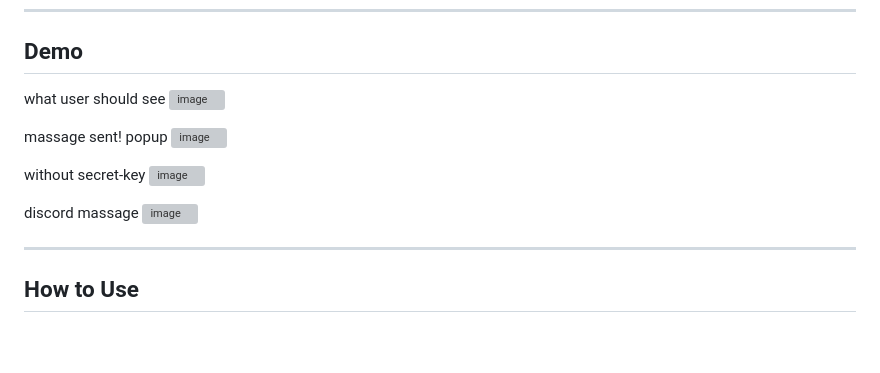
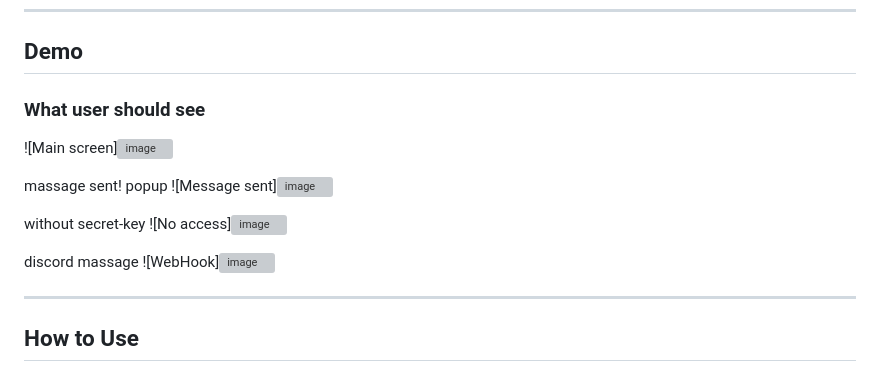
Before and after one commit to Chin-x1919/RandomTxt-, a Markdown page: README.md, the part around the change. Drawn GitHub-style; blank space fills up the shorter version; grey boxes are pictures that could not be loaded.

```diff
--- a/README.md
+++ b/README.md
@@ -19,17 +19,18 @@ Because reCAPTCHA is too mainstream.
 ---
 
 ## Demo
-what user should see
-<img width="2880" height="1620" alt="image" src="https://github.com/user-attachments/assets/59d15798-c0b1-4312-b5aa-1db91e53a3e1" />
+
+### What user should see
+![Main screen]<img width="2880" height="1620" alt="image" src="https://github.com/user-attachments/assets/59d15798-c0b1-4312-b5aa-1db91e53a3e1" />
 
 massage sent! popup
-<img width="2880" height="1620" alt="image" src="https://github.com/user-attachments/assets/9bcef80a-4ce8-4bc5-a692-531d5cc7a314" />
+![Message sent]<img width="2880" height="1620" alt="image" src="https://github.com/user-attachments/assets/9bcef80a-4ce8-4bc5-a692-531d5cc7a314" />
 
 without secret-key
-<img width="2880" height="1626" alt="image" src="https://github.com/user-attachments/assets/00da7b14-4356-4858-b746-2896a22ed3b7" />
+![No access]<img width="2880" height="1626" alt="image" src="https://github.com/user-attachments/assets/00da7b14-4356-4858-b746-2896a22ed3b7" />
 
 discord massage
-<img width="1592" height="224" alt="image" src="https://github.com/user-attachments/assets/89a84cc8-c648-468d-a0ce-ffe795d2d0b9" />
+![WebHook]<img width="1592" height="224" alt="image" src="https://github.com/user-attachments/assets/89a84cc8-c648-468d-a0ce-ffe795d2d0b9" />
 
 
 ---
```
